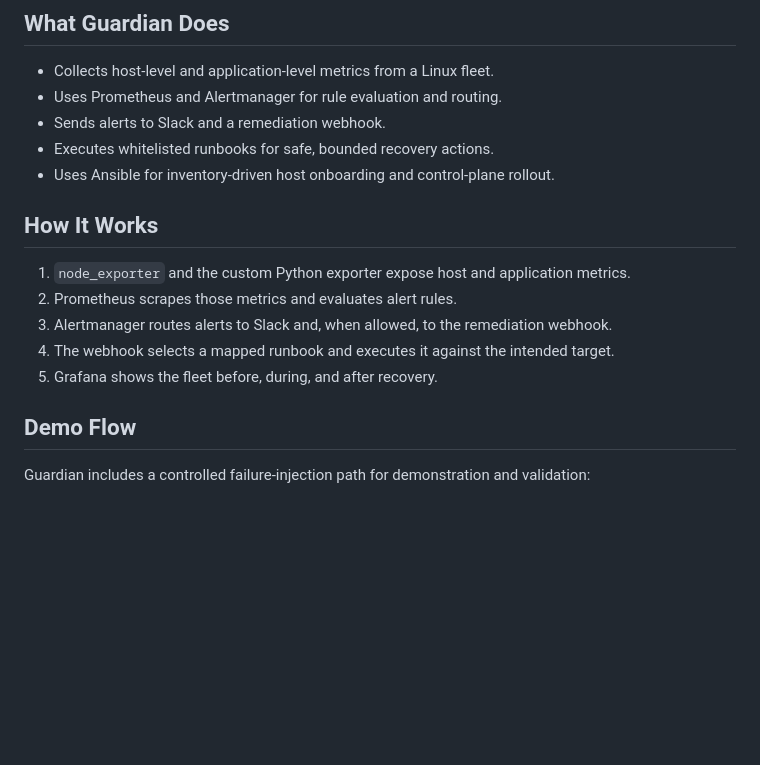
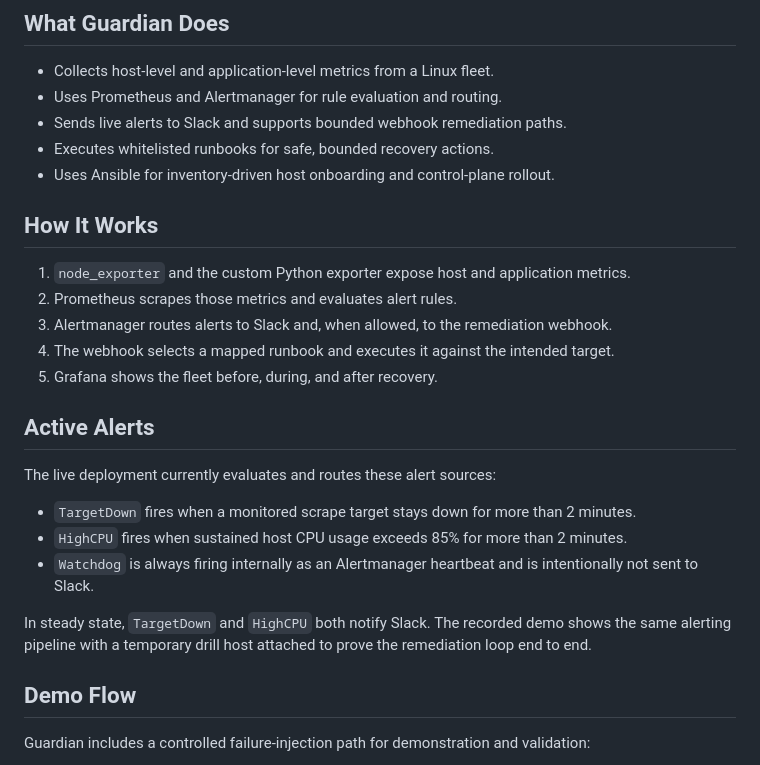
Before and after one commit to VectorSigmaOmega/Guardian, a Markdown page: README.md, the part around the change. Drawn GitHub-style; blank space fills up the shorter version.

Commit message:
Clarify live alert sources in README

```diff
--- a/README.md
+++ b/README.md
@@ -33,7 +33,7 @@ Guardian is a monitoring and auto-remediation platform for a Linux fleet. It com
 
 - Collects host-level and application-level metrics from a Linux fleet.
 - Uses Prometheus and Alertmanager for rule evaluation and routing.
-- Sends alerts to Slack and a remediation webhook.
+- Sends live alerts to Slack and supports bounded webhook remediation paths.
 - Executes whitelisted runbooks for safe, bounded recovery actions.
 - Uses Ansible for inventory-driven host onboarding and control-plane rollout.
 
@@ -44,6 +44,16 @@ Guardian is a monitoring and auto-remediation platform for a Linux fleet. It com
 3. Alertmanager routes alerts to Slack and, when allowed, to the remediation webhook.
 4. The webhook selects a mapped runbook and executes it against the intended target.
 5. Grafana shows the fleet before, during, and after recovery.
+
+## Active Alerts
+
+The live deployment currently evaluates and routes these alert sources:
+
+- `TargetDown` fires when a monitored scrape target stays down for more than 2 minutes.
+- `HighCPU` fires when sustained host CPU usage exceeds 85% for more than 2 minutes.
+- `Watchdog` is always firing internally as an Alertmanager heartbeat and is intentionally not sent to Slack.
+
+In steady state, `TargetDown` and `HighCPU` both notify Slack. The recorded demo shows the same alerting pipeline with a temporary drill host attached to prove the remediation loop end to end.
 
 ## Demo Flow
 
```
